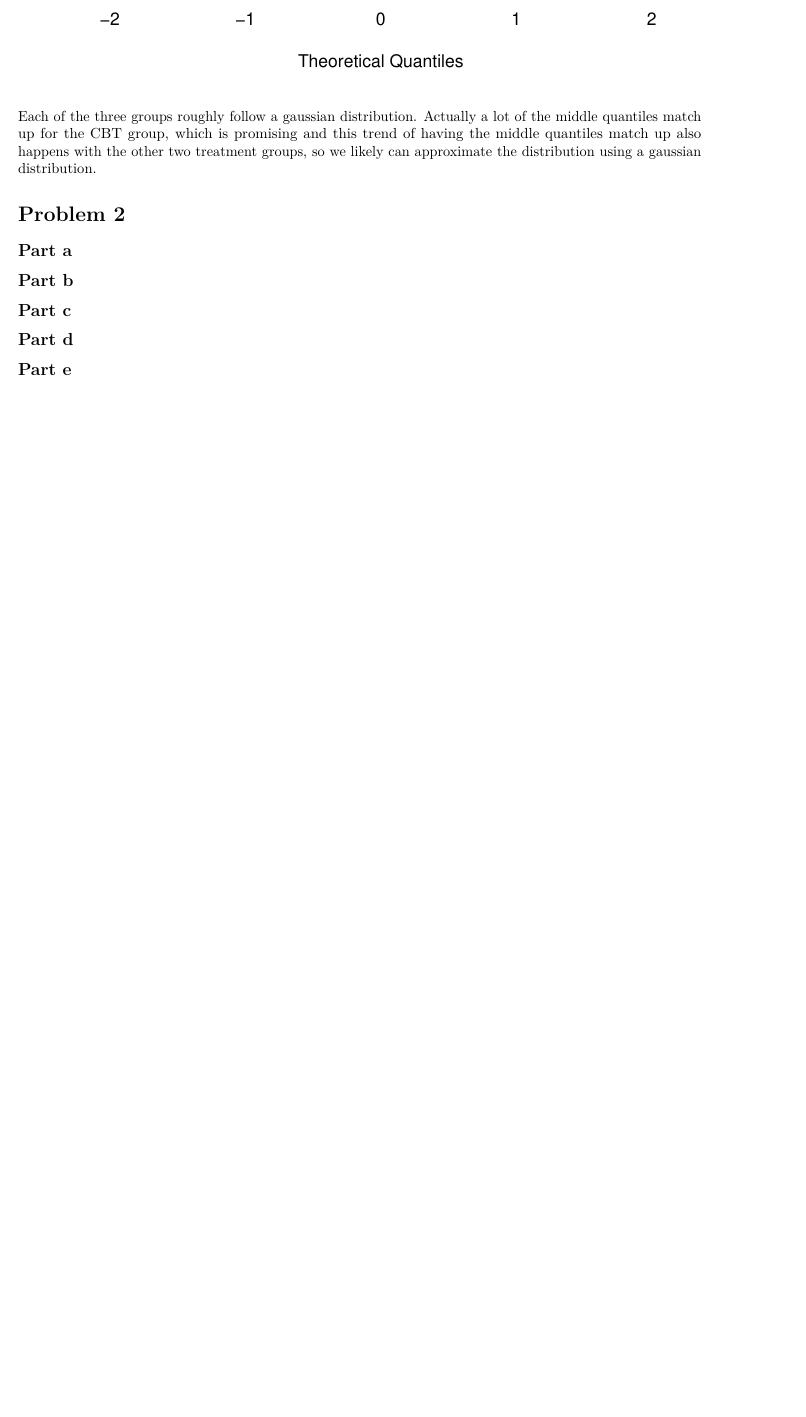
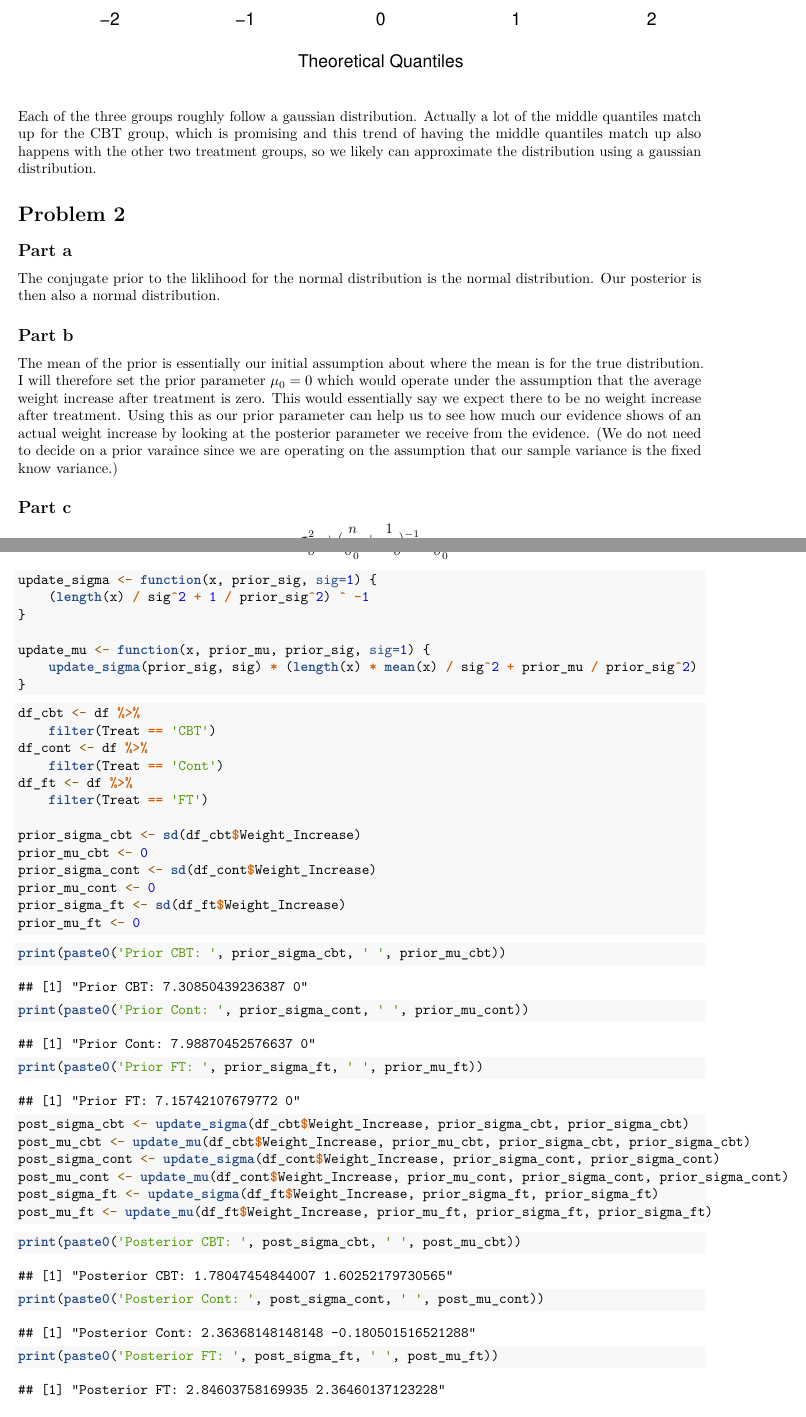
Before and after one commit to bevvvvv/FA2020-CompStats, an R Markdown document (HW09.Rmd): part of page 4 of 4 before the commit and two parts of pages 4 and 5 of 9 after it, the two joined at a grey line, cut so that both start at the same text, the shorter picture padded with empty space. Rendered offline with R 4.5, knitr and Pandoc, then LaTeX, with nearby package versions.

Commit message:
hw9 half done

````diff
--- a/HW09.Rmd
+++ b/HW09.Rmd
@@ -73,7 +73,59 @@ Each of the three groups roughly follow a gaussian distribution. Actually a lot
 
 ## Part a
 
+The conjugate prior to the liklihood for the normal distribution is the normal distribution. Our posterior is then also a normal distribution.
+
 ## Part b
+
+The mean of the prior is essentially our initial assumption about where the mean is for the true distribution. I will therefore set the prior parameter $\mu_0 = 0$ which would operate under the assumption that the average weight increase after treatment is zero. This would essentially say we expect there to be no weight increase after treatment. Using this as our prior parameter can help us to see how much our evidence shows of an actual weight increase by looking at the posterior parameter we receive from the evidence. (We do not need to decide on a prior varaince since we are operating on the assumption that our sample variance is the fixed know variance.)
 
 ## Part c
 
+\[\sigma^2_0 \rightarrow (\frac{n}{\sigma^2} + \frac{1}{\sigma_0^2})^{-1}\]
+\[\mu_0 \rightarrow (\frac{n}{\sigma^2} + \frac{1}{\sigma_0^2})^{-1}(\frac{n\overline{X}}{\sigma^2} + \frac{\mu_0}{\sigma_0^2})\]
+
+```{r}
+update_sigma <- function(x, prior_sig, sig=1) {
+    (length(x) / sig^2 + 1 / prior_sig^2) ^ -1
+}
+
+update_mu <- function(x, prior_mu, prior_sig, sig=1) {
+    update_sigma(prior_sig, sig) * (length(x) * mean(x) / sig^2 + prior_mu / prior_sig^2)
+}
+```
+
+```{r}
+df_cbt <- df %>%
+    filter(Treat == 'CBT')
+df_cont <- df %>%
+    filter(Treat == 'Cont')
+df_ft <- df %>%
+    filter(Treat == 'FT')
+
+prior_sigma_cbt <- sd(df_cbt$Weight_Increase)
+prior_mu_cbt <- 0
+prior_sigma_cont <- sd(df_cont$Weight_Increase)
+prior_mu_cont <- 0
+prior_sigma_ft <- sd(df_ft$Weight_Increase)
+prior_mu_ft <- 0
+```
+
+```{r}
+print(paste0('Prior CBT: ', prior_sigma_cbt, ' ', prior_mu_cbt))
+print(paste0('Prior Cont: ', prior_sigma_cont, ' ', prior_mu_cont))
+print(paste0('Prior FT: ', prior_sigma_ft, ' ', prior_mu_ft))
+```
+
+```{r}
+post_sigma_cbt <- update_sigma(df_cbt$Weight_Increase, prior_sigma_cbt, prior_sigma_cbt)
+post_mu_cbt <- update_mu(df_cbt$Weight_Increase, prior_mu_cbt, prior_sigma_cbt, prior_sigma_cbt)
+post_sigma_cont <- update_sigma(df_cont$Weight_Increase, prior_sigma_cont, prior_sigma_cont)
+post_mu_cont <- update_mu(df_cont$Weight_Increase, prior_mu_cont, prior_sigma_cont, prior_sigma_cont)
+post_sigma_ft <- update_sigma(df_ft$Weight_Increase, prior_sigma_ft, prior_sigma_ft)
+post_mu_ft <- update_mu(df_ft$Weight_Increase, prior_mu_ft, prior_sigma_ft, prior_sigma_ft)
+```
+
+```{r}
+print(paste0('Posterior CBT: ', post_sigma_cbt, ' ', post_mu_cbt))
+print(paste0('Posterior Cont: ', post_sigma_cont, ' ', post_mu_cont))
+print(paste0('Posterior FT: ', post_sigma_ft, ' ', post_mu_ft))
````
Also changed, not shown: HW09.pdf, HW09.Rmd (56 more changed lines).
